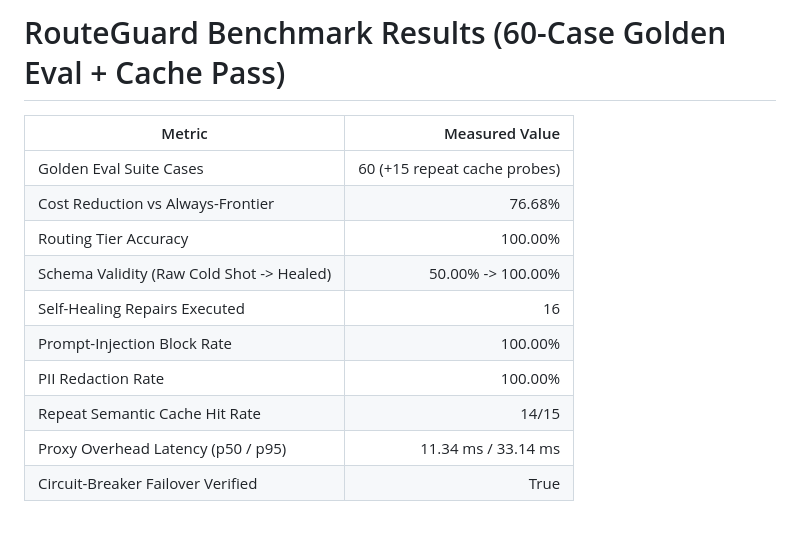
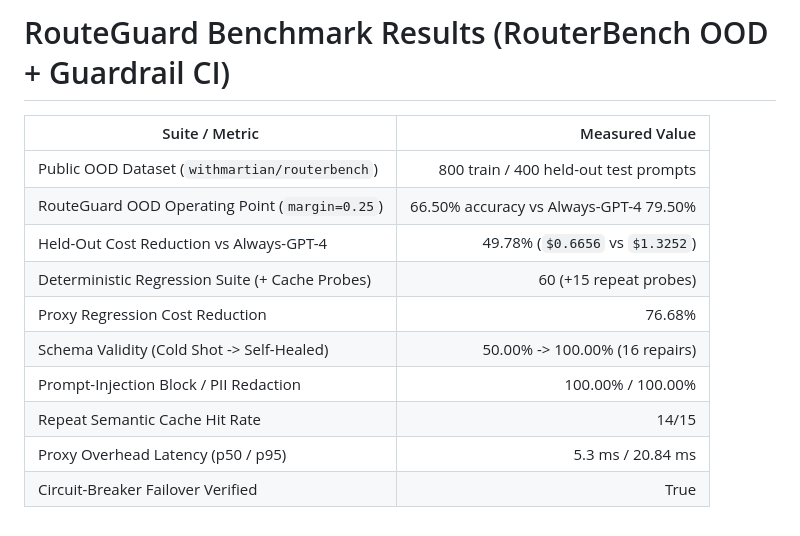
Before and after one commit to Animesh8979/routeguard-llm, a Markdown page: benchmarks/report.md, the part around the change. Rendered like a GitHub page.

```diff
--- a/benchmarks/report.md
+++ b/benchmarks/report.md
@@ -1,14 +1,14 @@
-# RouteGuard Benchmark Results (60-Case Golden Eval + Cache Pass)
+# RouteGuard Benchmark Results (RouterBench OOD + Guardrail CI)
 
-| Metric | Measured Value |
+| Suite / Metric | Measured Value |
 |---|---:|
-| Golden Eval Suite Cases | 60 (+15 repeat cache probes) |
-| Cost Reduction vs Always-Frontier | 76.68% |
-| Routing Tier Accuracy | 100.00% |
-| Schema Validity (Raw Cold Shot -> Healed) | 50.00% -> 100.00% |
-| Self-Healing Repairs Executed | 16 |
-| Prompt-Injection Block Rate | 100.00% |
-| PII Redaction Rate | 100.00% |
+| Public OOD Dataset (`withmartian/routerbench`) | 800 train / 400 held-out test prompts |
+| RouteGuard OOD Operating Point (`margin=0.25`) | 66.50% accuracy vs Always-GPT-4 79.50% |
+| Held-Out Cost Reduction vs Always-GPT-4 | 49.78% (`$0.6656` vs `$1.3252`) |
+| Deterministic Regression Suite (+ Cache Probes) | 60 (+15 repeat probes) |
+| Proxy Regression Cost Reduction | 76.68% |
+| Schema Validity (Cold Shot -> Self-Healed) | 50.00% -> 100.00% (16 repairs) |
+| Prompt-Injection Block / PII Redaction | 100.00% / 100.00% |
 | Repeat Semantic Cache Hit Rate | 14/15 |
-| Proxy Overhead Latency (p50 / p95) | 11.34 ms / 33.14 ms |
+| Proxy Overhead Latency (p50 / p95) | 5.3 ms / 20.84 ms |
 | Circuit-Breaker Failover Verified | True |
```
Also changed, not shown: README.md (+25 -10 lines), docs/assets/routeguard_pareto.png (added), 8 other files.
